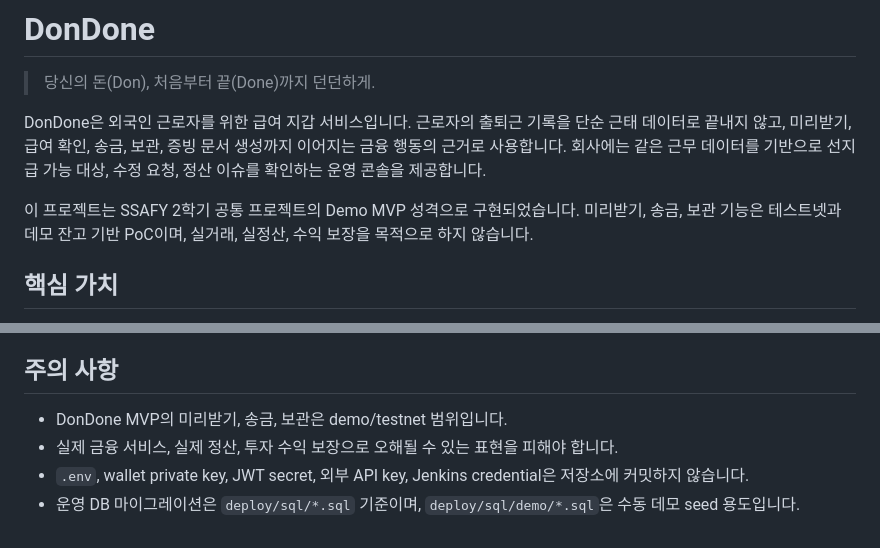
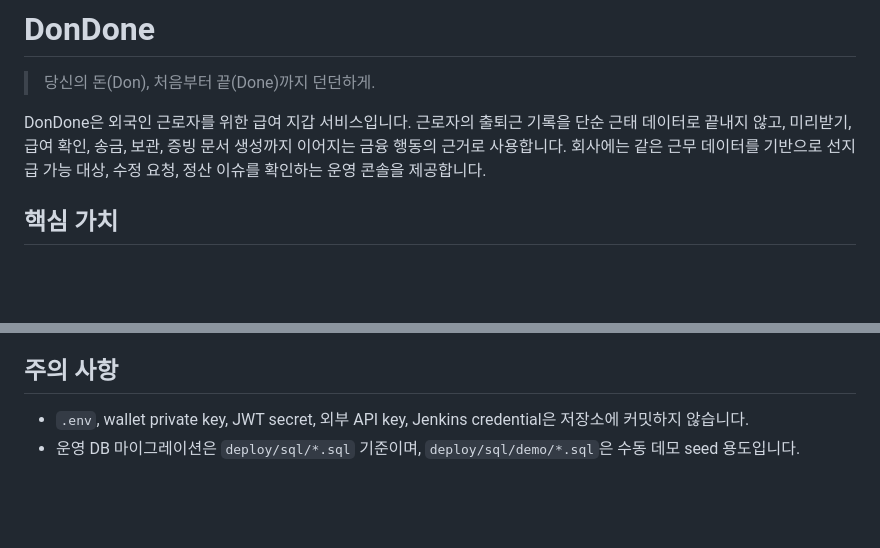
Before and after one commit to Jun-201-401/dondone, a Markdown page: README.md, 2 parts joined by grey strips. Rendered like a GitHub page; blank space fills up the shorter version.

```diff
--- a/README.md
+++ b/README.md
@@ -3,8 +3,6 @@
 > 당신의 돈(Don), 처음부터 끝(Done)까지 던던하게.
 
 DonDone은 외국인 근로자를 위한 급여 지갑 서비스입니다. 근로자의 출퇴근 기록을 단순 근태 데이터로 끝내지 않고, 미리받기, 급여 확인, 송금, 보관, 증빙 문서 생성까지 이어지는 금융 행동의 근거로 사용합니다. 회사에는 같은 근무 데이터를 기반으로 선지급 가능 대상, 수정 요청, 정산 이슈를 확인하는 운영 콘솔을 제공합니다.
-
-이 프로젝트는 SSAFY 2학기 공통 프로젝트의 Demo MVP 성격으로 구현되었습니다. 미리받기, 송금, 보관 기능은 테스트넷과 데모 잔고 기반 PoC이며, 실거래, 실정산, 수익 보장을 목적으로 하지 않습니다.
 
 ## 핵심 가치
 
@@ -342,7 +359,5 @@ forge test -vv
 
 ## 주의 사항
 
-- DonDone MVP의 미리받기, 송금, 보관은 demo/testnet 범위입니다.
-- 실제 금융 서비스, 실제 정산, 투자 수익 보장으로 오해될 수 있는 표현을 피해야 합니다.
 - `.env`, wallet private key, JWT secret, 외부 API key, Jenkins credential은 저장소에 커밋하지 않습니다.
 - 운영 DB 마이그레이션은 `deploy/sql/*.sql` 기준이며, `deploy/sql/demo/*.sql`은 수동 데모 seed 용도입니다.
```
Also changed, not shown: other parts of README.md (+26 -7 lines).
